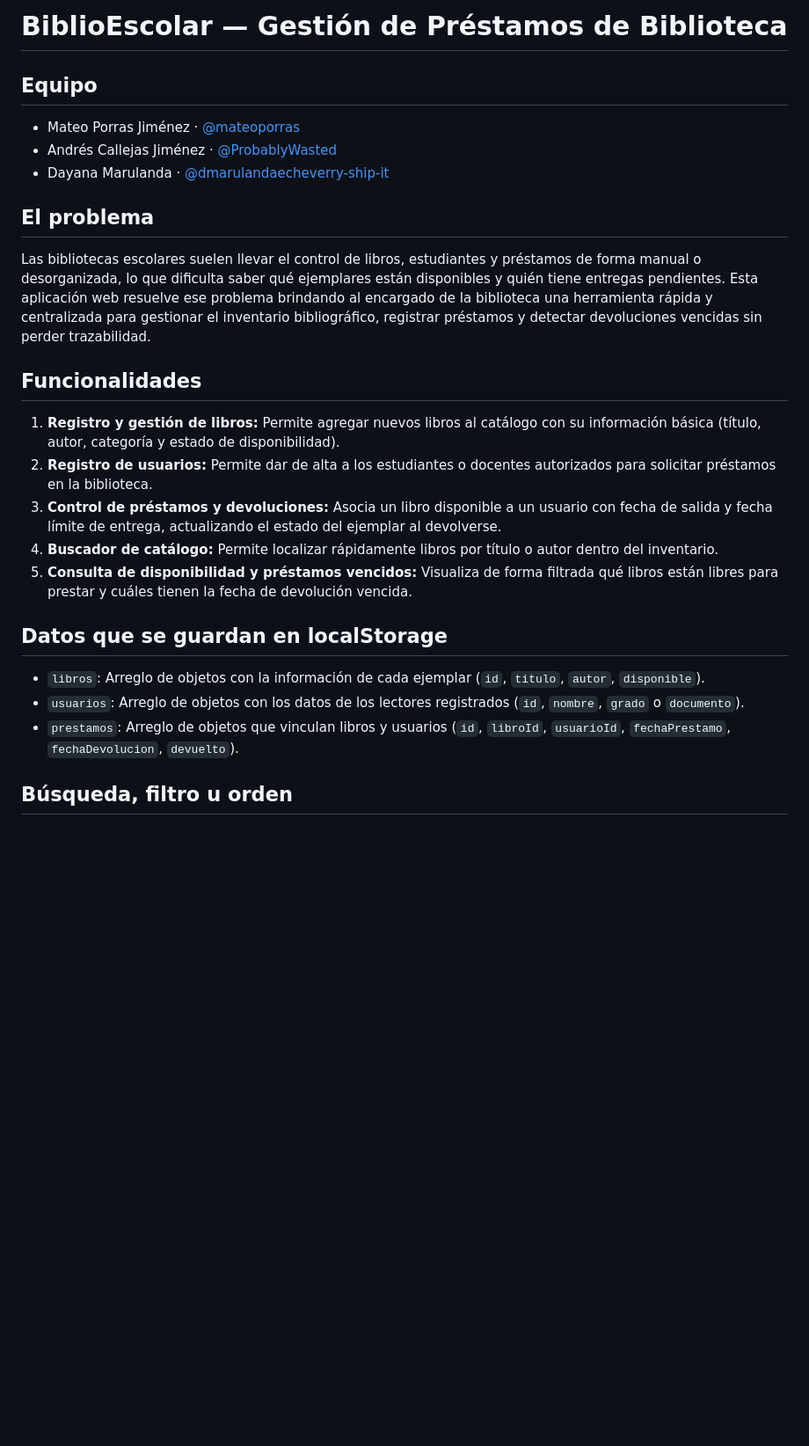
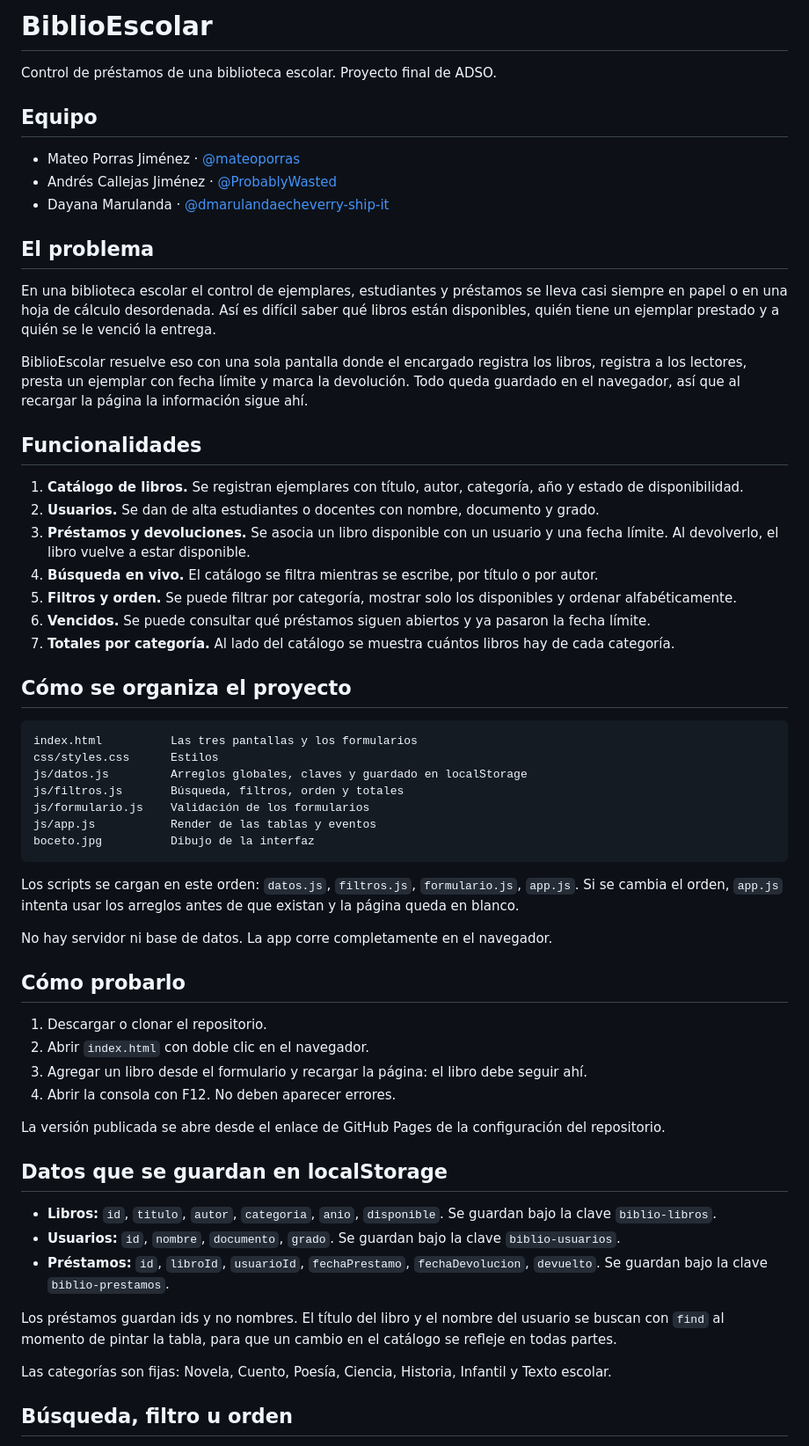
Before and after one commit to mateoporras/proyecto-js-Chic-ssuperpoderos-s, a Markdown page: README.md, the part around one of its changes. Shown at 88% size. GitHub-like rendering; blank space fills up the shorter version.

````diff
--- a/README.md
+++ b/README.md
@@ -1,23 +1,62 @@
-# BiblioEscolar — Gestión de Préstamos de Biblioteca
+# BiblioEscolar
+
+Control de préstamos de una biblioteca escolar. Proyecto final de ADSO.
 
 ## Equipo
+
 - Mateo Porras Jiménez · [@mateoporras](https://github.com/mateoporras)
 - Andrés Callejas Jiménez · [@ProbablyWasted](https://github.com/ProbablyWasted)
 - Dayana Marulanda · [@dmarulandaecheverry-ship-it](https://github.com/dmarulandaecheverry-ship-it)
 
 ## El problema
-Las bibliotecas escolares suelen llevar el control de libros, estudiantes y préstamos de forma manual o desorganizada, lo que dificulta saber qué ejemplares están disponibles y quién tiene entregas pendientes. Esta aplicación web resuelve ese problema brindando al encargado de la biblioteca una herramienta rápida y centralizada para gestionar el inventario bibliográfico, registrar préstamos y detectar devoluciones vencidas sin perder trazabilidad.
+
+En una biblioteca escolar el control de ejemplares, estudiantes y préstamos se lleva casi siempre en papel o en una hoja de cálculo desordenada. Así es difícil saber qué libros están disponibles, quién tiene un ejemplar prestado y a quién se le venció la entrega.
+
+BiblioEscolar resuelve eso con una sola pantalla donde el encargado registra los libros, registra a los lectores, presta un ejemplar con fecha límite y marca la devolución. Todo queda guardado en el navegador, así que al recargar la página la información sigue ahí.
 
 ## Funcionalidades
-1. **Registro y gestión de libros:** Permite agregar nuevos libros al catálogo con su información básica (título, autor, categoría y estado de disponibilidad).
-2. **Registro de usuarios:** Permite dar de alta a los estudiantes o docentes autorizados para solicitar préstamos en la biblioteca.
-3. **Control de préstamos y devoluciones:** Asocia un libro disponible a un usuario con fecha de salida y fecha límite de entrega, actualizando el estado del ejemplar al devolverse.
-4. **Buscador de catálogo:** Permite localizar rápidamente libros por título o autor dentro del inventario.
-5. **Consulta de disponibilidad y préstamos vencidos:** Visualiza de forma filtrada qué libros están libres para prestar y cuáles tienen la fecha de devolución vencida.
+
+1. **Catálogo de libros.** Se registran ejemplares con título, autor, categoría, año y estado de disponibilidad.
+2. **Usuarios.** Se dan de alta estudiantes o docentes con nombre, documento y grado.
+3. **Préstamos y devoluciones.** Se asocia un libro disponible con un usuario y una fecha límite. Al devolverlo, el libro vuelve a estar disponible.
+4. **Búsqueda en vivo.** El catálogo se filtra mientras se escribe, por título o por autor.
+5. **Filtros y orden.** Se puede filtrar por categoría, mostrar solo los disponibles y ordenar alfabéticamente.
+6. **Vencidos.** Se puede consultar qué préstamos siguen abiertos y ya pasaron la fecha límite.
+7. **Totales por categoría.** Al lado del catálogo se muestra cuántos libros hay de cada categoría.
+
+## Cómo se organiza el proyecto
+
+```
+index.html          Las tres pantallas y los formularios
+css/styles.css      Estilos
+js/datos.js         Arreglos globales, claves y guardado en localStorage
+js/filtros.js       Búsqueda, filtros, orden y totales
+js/formulario.js    Validación de los formularios
+js/app.js           Render de las tablas y eventos
+boceto.jpg          Dibujo de la interfaz
+```
+
+Los scripts se cargan en este orden: `datos.js`, `filtros.js`, `formulario.js`, `app.js`. Si se cambia el orden, `app.js` intenta usar los arreglos antes de que existan y la página queda en blanco.
+
+No hay servidor ni base de datos. La app corre completamente en el navegador.
+
+## Cómo probarlo
+
+1. Descargar o clonar el repositorio.
+2. Abrir `index.html` con doble clic en el navegador.
+3. Agregar un libro desde el formulario y recargar la página: el libro debe seguir ahí.
+4. Abrir la consola con F12. No deben aparecer errores.
+
+La versión publicada se abre desde el enlace de GitHub Pages de la configuración del repositorio.
 
 ## Datos que se guardan en localStorage
-- `libros`: Arreglo de objetos con la información de cada ejemplar (`id`, `titulo`, `autor`, `disponible`).
-- `usuarios`: Arreglo de objetos con los datos de los lectores registrados (`id`, `nombre`, `grado` o `documento`).
-- `prestamos`: Arreglo de objetos que vinculan libros y usuarios (`id`, `libroId`, `usuarioId`, `fechaPrestamo`, `fechaDevolucion`, `devuelto`).
+
+- **Libros:** `id`, `titulo`, `autor`, `categoria`, `anio`, `disponible`. Se guardan bajo la clave `biblio-libros`.
+- **Usuarios:** `id`, `nombre`, `documento`, `grado`. Se guardan bajo la clave `biblio-usuarios`.
+- **Préstamos:** `id`, `libroId`, `usuarioId`, `fechaPrestamo`, `fechaDevolucion`, `devuelto`. Se guardan bajo la clave `biblio-prestamos`.
+
+Los préstamos guardan ids y no nombres. El título del libro y el nombre del usuario se buscan con `find` al momento de pintar la tabla, para que un cambio en el catálogo se refleje en todas partes.
+
+Las categorías son fijas: Novela, Cuento, Poesía, Ciencia, Historia, Infantil y Texto escolar.
 
 ## Búsqueda, filtro u orden
````
Also changed, not shown: other parts of README.md (+20 -10 lines), boceto.jpg (added), 2 other files.
